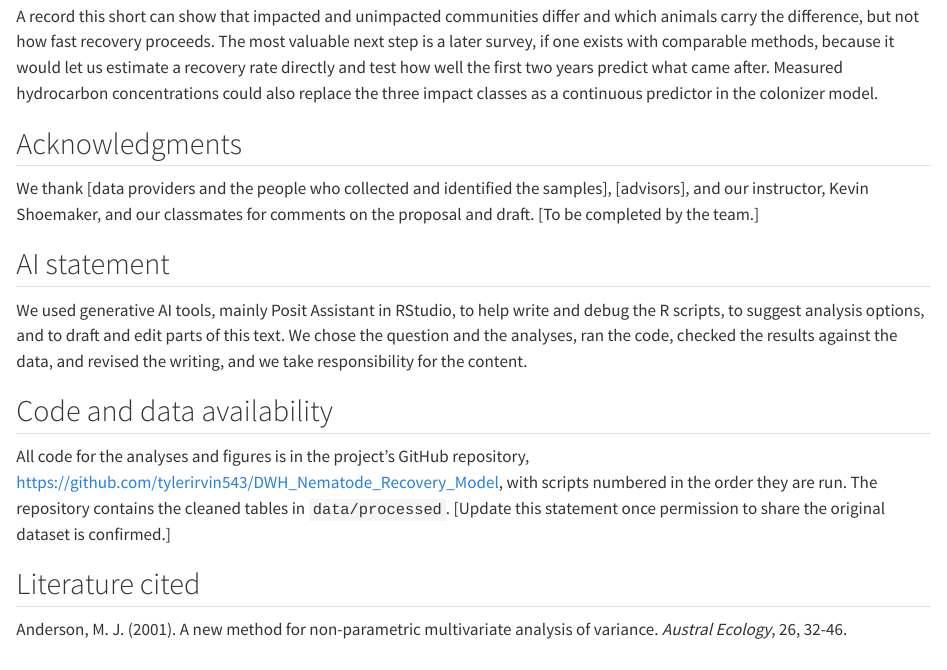
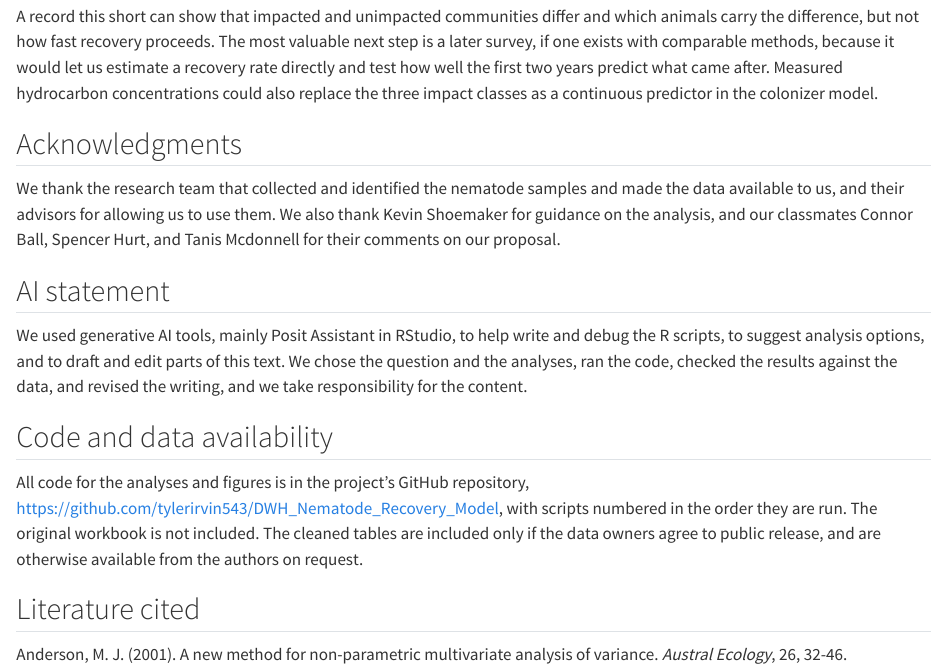
Before and after one commit to tylerirvin543/DWH_Nematode_Recovery_Model, a Quarto document (nematode_recovery_paper.qmd): the page in a window 1100 px wide, from 8520 px down. Rendered offline with R 4.5, knitr and Pandoc in place of Quarto, with nearby package versions; drawn as R Markdown's standard HTML page in place of the format the file asks for; some code elsewhere in the file could not run offline.

Commit message:
Paper: replace placeholders with preliminary acknowledgments and data availability text

```diff
--- a/nematode_recovery_paper.qmd
+++ b/nematode_recovery_paper.qmd
@@ -285,7 +285,7 @@ A record this short can show that impacted and unimpacted communities differ and
 
 ## Acknowledgments
 
-We thank [data providers and the people who collected and identified the samples], [advisors], and our instructor, Kevin Shoemaker, and our classmates for comments on the proposal and draft. [To be completed by the team.]
+We thank the research team that collected and identified the nematode samples and made the data available to us, and their advisors for allowing us to use them. We also thank Kevin Shoemaker for guidance on the analysis, and our classmates Connor Ball, Spencer Hurt, and Tanis Mcdonnell for their comments on our proposal.
 
 ## AI statement
 
@@ -293,7 +293,7 @@ We used generative AI tools, mainly Posit Assistant in RStudio, to help write an
 
 ## Code and data availability
 
-All code for the analyses and figures is in the project's GitHub repository, https://github.com/tylerirvin543/DWH_Nematode_Recovery_Model, with scripts numbered in the order they are run. The repository contains the cleaned tables in `data/processed`. [Update this statement once permission to share the original dataset is confirmed.]
+All code for the analyses and figures is in the project's GitHub repository, https://github.com/tylerirvin543/DWH_Nematode_Recovery_Model, with scripts numbered in the order they are run. The original workbook is not included. The cleaned tables are included only if the data owners agree to public release, and are otherwise available from the authors on request.
 
 ## Literature cited
 
```
